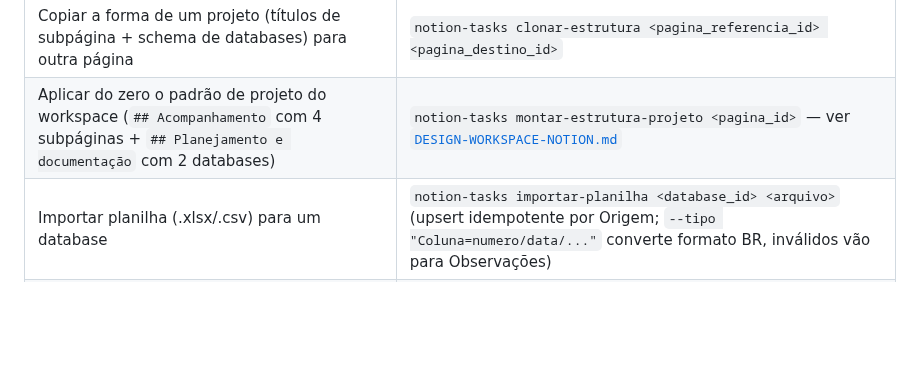
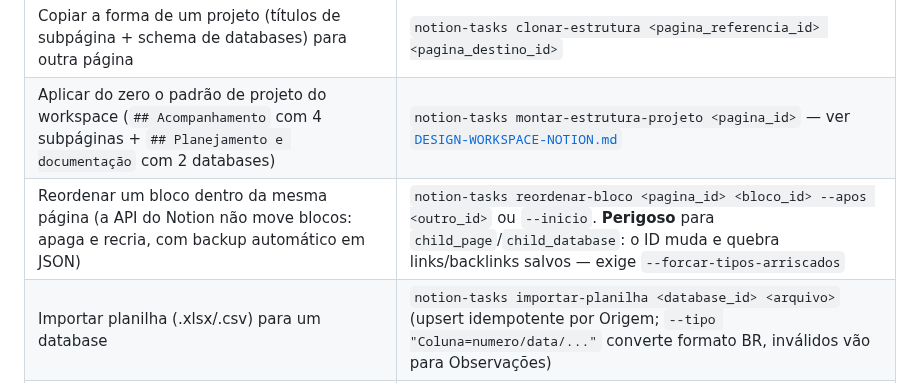
Before and after one commit to Felipe-Alcantara/Automa-es-do-Notion, a Markdown page: AGENTS.md, the part around the change. Drawn GitHub-style; blank space fills up the shorter version.

Commit message:
docs: registrar reordenar-bloco no roteamento do hub
Co-Authored-By: Claude Sonnet 5 <noreply@anthropic.com>

```diff
--- a/AGENTS.md
+++ b/AGENTS.md
@@ -108,6 +108,7 @@ A CLI gerencia os perfis locais de workspaces/keys com
 | Investigar a estrutura (subpáginas/databases) de uma página de referência, sem editar nada | `notion-tasks inspecionar-estrutura <pagina_id> --profundidade 3` |
 | Copiar a forma de um projeto (títulos de subpágina + schema de databases) para outra página | `notion-tasks clonar-estrutura <pagina_referencia_id> <pagina_destino_id>` |
 | Aplicar do zero o padrão de projeto do workspace (`## Acompanhamento` com 4 subpáginas + `## Planejamento e documentação` com 2 databases) | `notion-tasks montar-estrutura-projeto <pagina_id>` — ver [`DESIGN-WORKSPACE-NOTION.md`](DESIGN-WORKSPACE-NOTION.md) |
+| Reordenar um bloco dentro da mesma página (a API do Notion não move blocos: apaga e recria, com backup automático em JSON) | `notion-tasks reordenar-bloco <pagina_id> <bloco_id> --apos <outro_id>` ou `--inicio`. **Perigoso** para `child_page`/`child_database`: o ID muda e quebra links/backlinks salvos — exige `--forcar-tipos-arriscados` |
 | Importar planilha (.xlsx/.csv) para um database | `notion-tasks importar-planilha <database_id> <arquivo>` (upsert idempotente por Origem; `--tipo "Coluna=numero/data/..."` converte formato BR, inválidos vão para Observações) |
 | Anexar arquivo local (até 20 MB) numa linha | `notion-tasks anexar-arquivo <page_id> <arquivo>` (preserva anexos existentes; `--substituir` troca) |
 | Mover (re-parentear) página ou database | `notion-tasks mover-pagina <id> <novo_pai_id>` / `mover-database <id> <novo_pai_id>` (página que contém databases: mova cada database e descarte a página vazia) |
```
